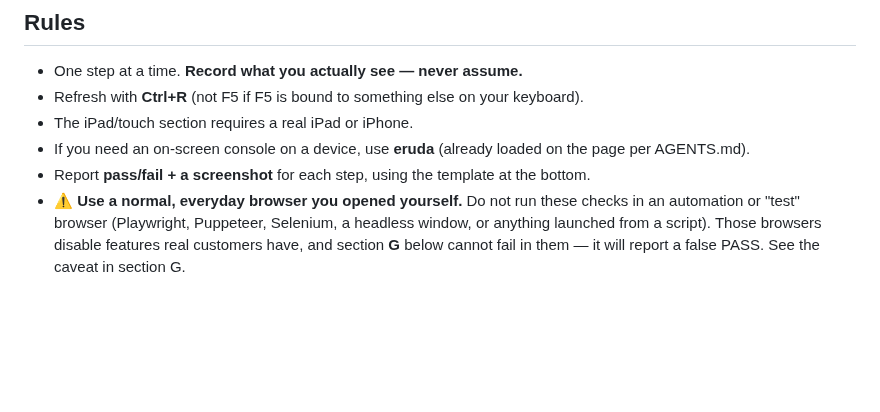
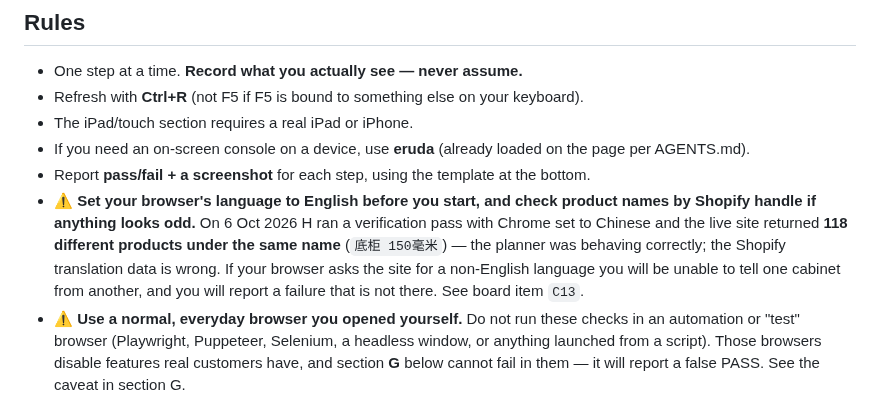
Before and after one commit to brandonlee-ct/kitchen-planner-v3, a Markdown page: SMOKE-SCRIPT.md, the part around the change. GitHub-like rendering; blank space fills up the shorter version.

```diff
--- a/SMOKE-SCRIPT.md
+++ b/SMOKE-SCRIPT.md
@@ -10,6 +10,12 @@
 - The iPad/touch section requires a real iPad or iPhone.
 - If you need an on-screen console on a device, use **eruda** (already loaded on the page per AGENTS.md).
 - Report **pass/fail + a screenshot** for each step, using the template at the bottom.
+- ⚠ **Set your browser's language to English before you start, and check product names by Shopify
+  handle if anything looks odd.** On 6 Oct 2026 H ran a verification pass with Chrome set to Chinese
+  and the live site returned **118 different products under the same name** (`底柜 150毫米`) — the
+  planner was behaving correctly; the Shopify translation data is wrong. If your browser asks the
+  site for a non-English language you will be unable to tell one cabinet from another, and you will
+  report a failure that is not there. See board item `C13`.
 - ⚠ **Use a normal, everyday browser you opened yourself.** Do not run these checks in an automation
   or "test" browser (Playwright, Puppeteer, Selenium, a headless window, or anything launched from a
   script). Those browsers disable features real customers have, and section **G** below cannot fail in
```
Also changed, not shown: UNIT-SKU-PLAN.md (+25 -7 lines).
